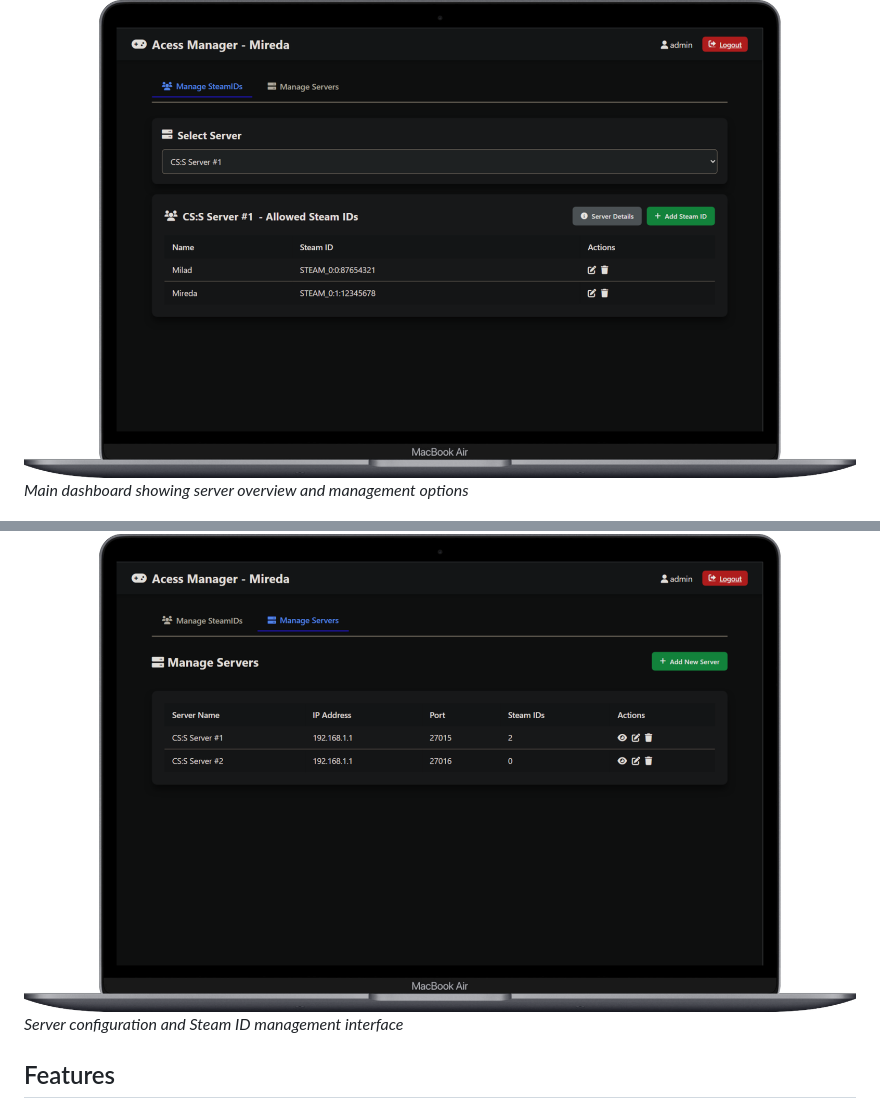
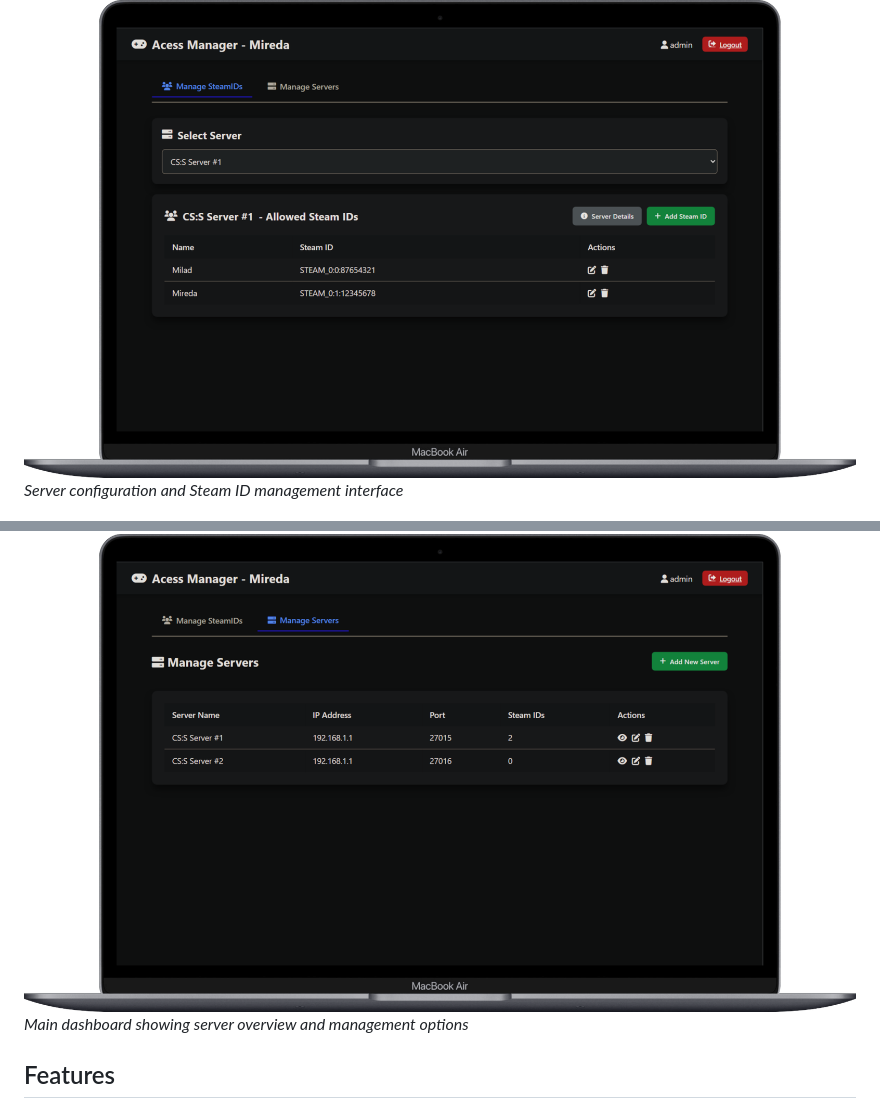
Before and after one commit to miredaw/SeSdkAccessManager, a Markdown page: README.md, 2 parts joined by grey strips. GitHub-like rendering.

```diff
--- a/README.md
+++ b/README.md
@@ -6,10 +6,10 @@ A comprehensive access control system for Source Engine servers that provides re
 
 ### Web Management Panel
 ![Dashboard](images/dashboard.png)
-*Main dashboard showing server overview and management options*
+*Server configuration and Steam ID management interface*
 
 ![Server Management](images/server-management.png)
-*Server configuration and Steam ID management interface*
+*Main dashboard showing server overview and management options*
 
 ## Features
 
```
